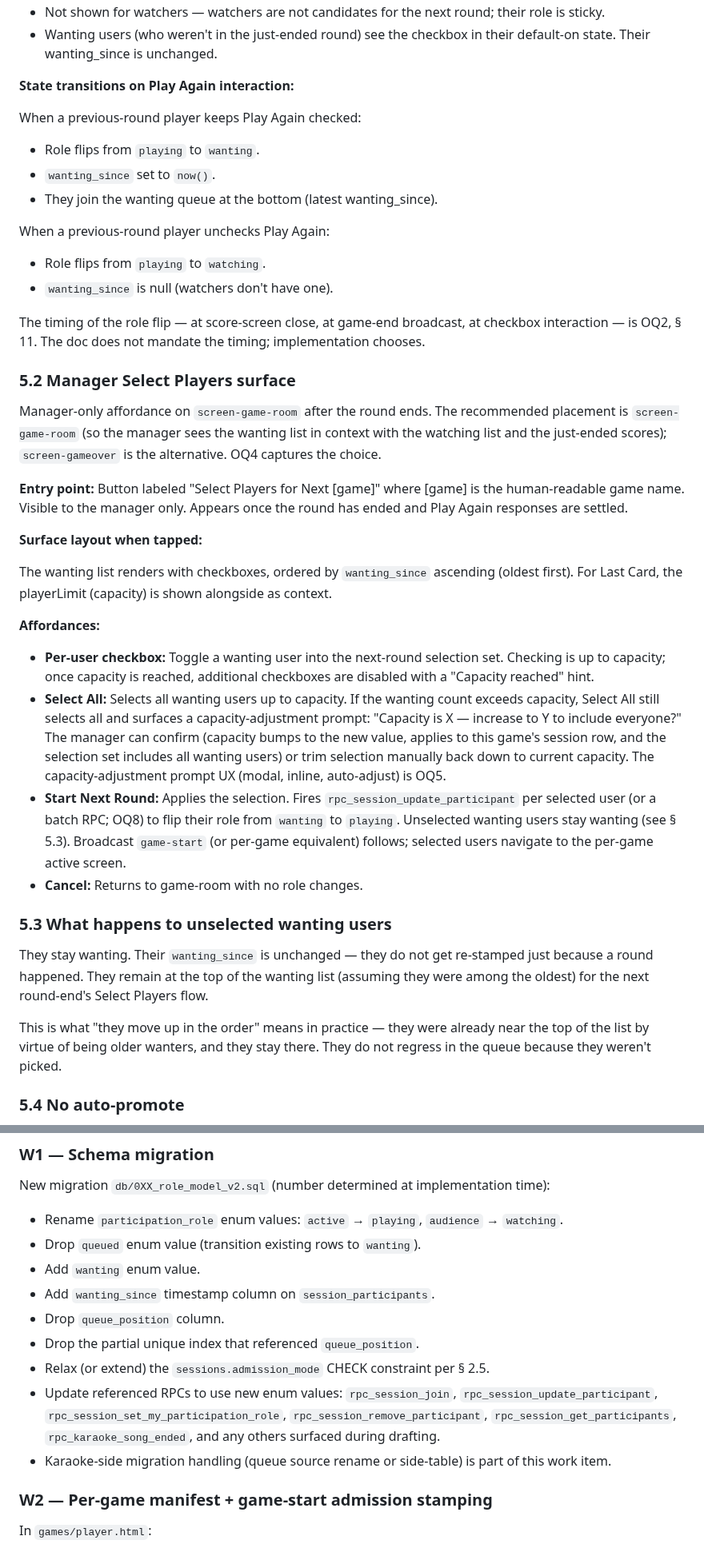
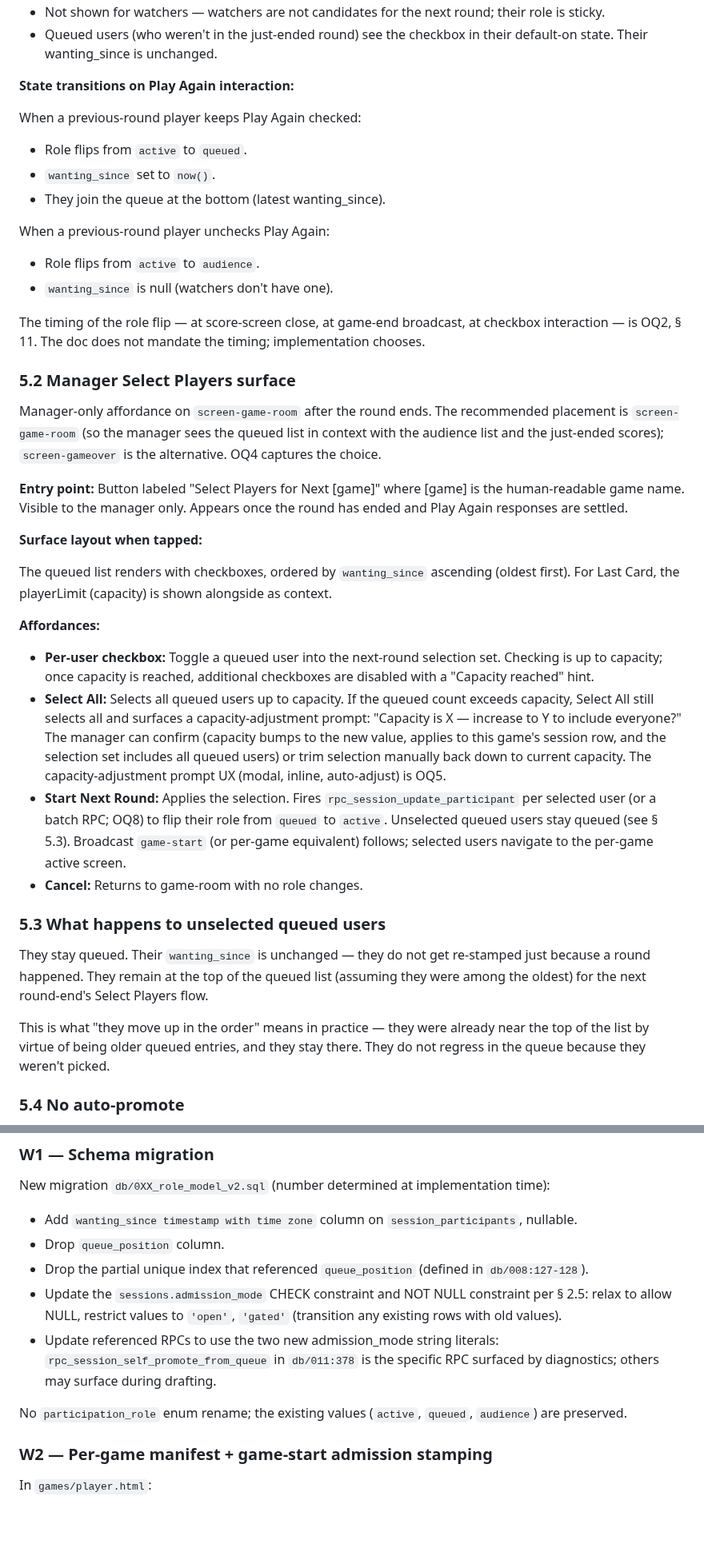
Before and after one commit to mstepanovich-web/elsewhere, a Markdown page: docs/ADMISSION-MODEL-V2.md, 2 parts joined by grey strips. Shown at 80% size. GitHub-like rendering; blank space fills up the shorter version.

```diff
--- a/docs/ADMISSION-MODEL-V2.md
+++ b/docs/ADMISSION-MODEL-V2.md
@@ -361,18 +337,18 @@ just-ended round plus a per-user Play Again checkbox.
 - Not shown for watchers — watchers are not candidates for the
   next round; their role is sticky.
-- Wanting users (who weren't in the just-ended round) see the
+- Queued users (who weren't in the just-ended round) see the
   checkbox in their default-on state. Their wanting_since is
   unchanged.
 
 **State transitions on Play Again interaction:**
 
 When a previous-round player keeps Play Again checked:
-- Role flips from `playing` to `wanting`.
+- Role flips from `active` to `queued`.
 - `wanting_since` set to `now()`.
-- They join the wanting queue at the bottom (latest wanting_since).
+- They join the queue at the bottom (latest wanting_since).
 
 When a previous-round player unchecks Play Again:
-- Role flips from `playing` to `watching`.
+- Role flips from `active` to `audience`.
 - `wanting_since` is null (watchers don't have one).
 
 The timing of the role flip — at score-screen close, at game-end
@@ -383,7 +359,7 @@ not mandate the timing; implementation chooses.
 
 Manager-only affordance on `screen-game-room` after the round ends.
 The recommended placement is `screen-game-room` (so the manager
-sees the wanting list in context with the watching list and the
+sees the queued list in context with the audience list and the
 just-ended scores); `screen-gameover` is the alternative. OQ4
 captures the choice.
 
@@ -394,43 +370,43 @@ responses are settled.
 
 **Surface layout when tapped:**
 
-The wanting list renders with checkboxes, ordered by `wanting_since`
+The queued list renders with checkboxes, ordered by `wanting_since`
 ascending (oldest first). For Last Card, the playerLimit (capacity)
 is shown alongside as context.
 
 **Affordances:**
 
-- **Per-user checkbox:** Toggle a wanting user into the next-round
+- **Per-user checkbox:** Toggle a queued user into the next-round
   selection set. Checking is up to capacity; once capacity is
   reached, additional checkboxes are disabled with a "Capacity
   reached" hint.
-- **Select All:** Selects all wanting users up to capacity. If the
-  wanting count exceeds capacity, Select All still selects all and
+- **Select All:** Selects all queued users up to capacity. If the
+  queued count exceeds capacity, Select All still selects all and
   surfaces a capacity-adjustment prompt: "Capacity is X — increase
   to Y to include everyone?" The manager can confirm (capacity
   bumps to the new value, applies to this game's session row, and
-  the selection set includes all wanting users) or trim selection
+  the selection set includes all queued users) or trim selection
   manually back down to current capacity. The capacity-adjustment
   prompt UX (modal, inline, auto-adjust) is OQ5.
 - **Start Next Round:** Applies the selection. Fires
   `rpc_session_update_participant` per selected user (or a batch
-  RPC; OQ8) to flip their role from `wanting` to `playing`.
-  Unselected wanting users stay wanting (see § 5.3). Broadcast
+  RPC; OQ8) to flip their role from `queued` to `active`.
+  Unselected queued users stay queued (see § 5.3). Broadcast
   `game-start` (or per-game equivalent) follows; selected users
   navigate to the per-game active screen.
 - **Cancel:** Returns to game-room with no role changes.
 
-### 5.3 What happens to unselected wanting users
+### 5.3 What happens to unselected queued users
 
-They stay wanting. Their `wanting_since` is unchanged — they do not
+They stay queued. Their `wanting_since` is unchanged — they do not
 get re-stamped just because a round happened. They remain at the
-top of the wanting list (assuming they were among the oldest) for
+top of the queued list (assuming they were among the oldest) for
 the next round-end's Select Players flow.
 
 This is what "they move up in the order" means in practice — they
 were already near the top of the list by virtue of being older
-wanters, and they stay there. They do not regress in the queue
-because they weren't picked.
+queued entries, and they stay there. They do not regress in the
+queue because they weren't picked.
 
 ### 5.4 No auto-promote
 
@@ -770,21 +752,22 @@ to be created when implementation begins.
 New migration `db/0XX_role_model_v2.sql` (number determined at
 implementation time):
 
-- Rename `participation_role` enum values: `active` → `playing`,
-  `audience` → `watching`.
-- Drop `queued` enum value (transition existing rows to `wanting`).
-- Add `wanting` enum value.
-- Add `wanting_since` timestamp column on `session_participants`.
+- Add `wanting_since timestamp with time zone` column on
+  `session_participants`, nullable.
 - Drop `queue_position` column.
-- Drop the partial unique index that referenced `queue_position`.
-- Relax (or extend) the `sessions.admission_mode` CHECK constraint
-  per § 2.5.
-- Update referenced RPCs to use new enum values: `rpc_session_join`,
-  `rpc_session_update_participant`, `rpc_session_set_my_participation_role`,
-  `rpc_session_remove_participant`, `rpc_session_get_participants`,
-  `rpc_karaoke_song_ended`, and any others surfaced during drafting.
-- Karaoke-side migration handling (queue source rename or
-  side-table) is part of this work item.
+- Drop the partial unique index that referenced `queue_position`
+  (defined in `db/008:127-128`).
+- Update the `sessions.admission_mode` CHECK constraint and NOT
+  NULL constraint per § 2.5: relax to allow NULL, restrict values
+  to `'open'`, `'gated'` (transition any existing rows with old
+  values).
+- Update referenced RPCs to use the two new admission_mode string
+  literals: `rpc_session_self_promote_from_queue` in `db/011:378`
+  is the specific RPC surfaced by diagnostics; others may surface
+  during drafting.
+
+No `participation_role` enum rename; the existing values
+(`active`, `queued`, `audience`) are preserved.
 
 ### W2 — Per-game manifest + game-start admission stamping
 
```
Also changed, not shown: other parts of docs/ADMISSION-MODEL-V2.md (+109 -127 lines).
